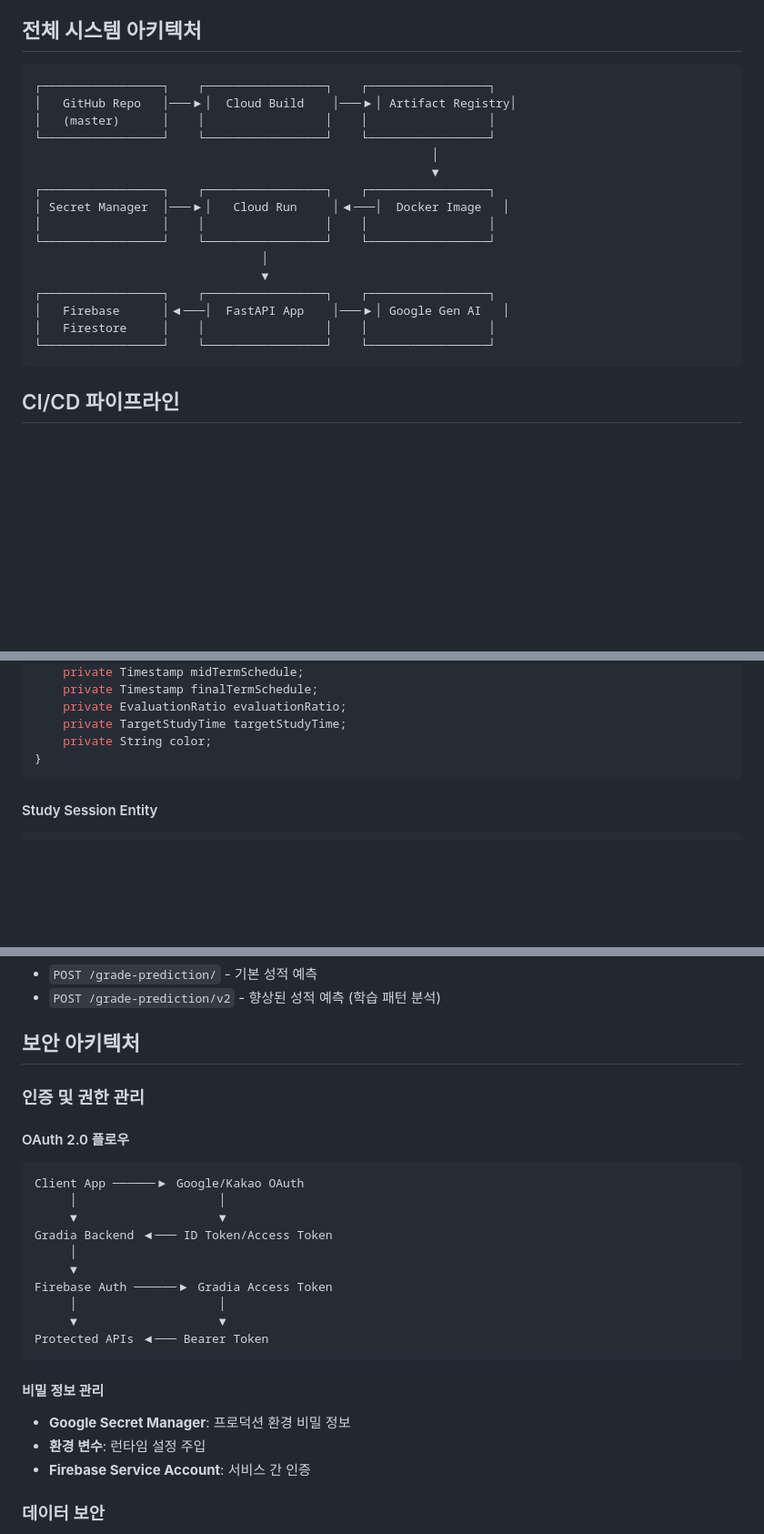
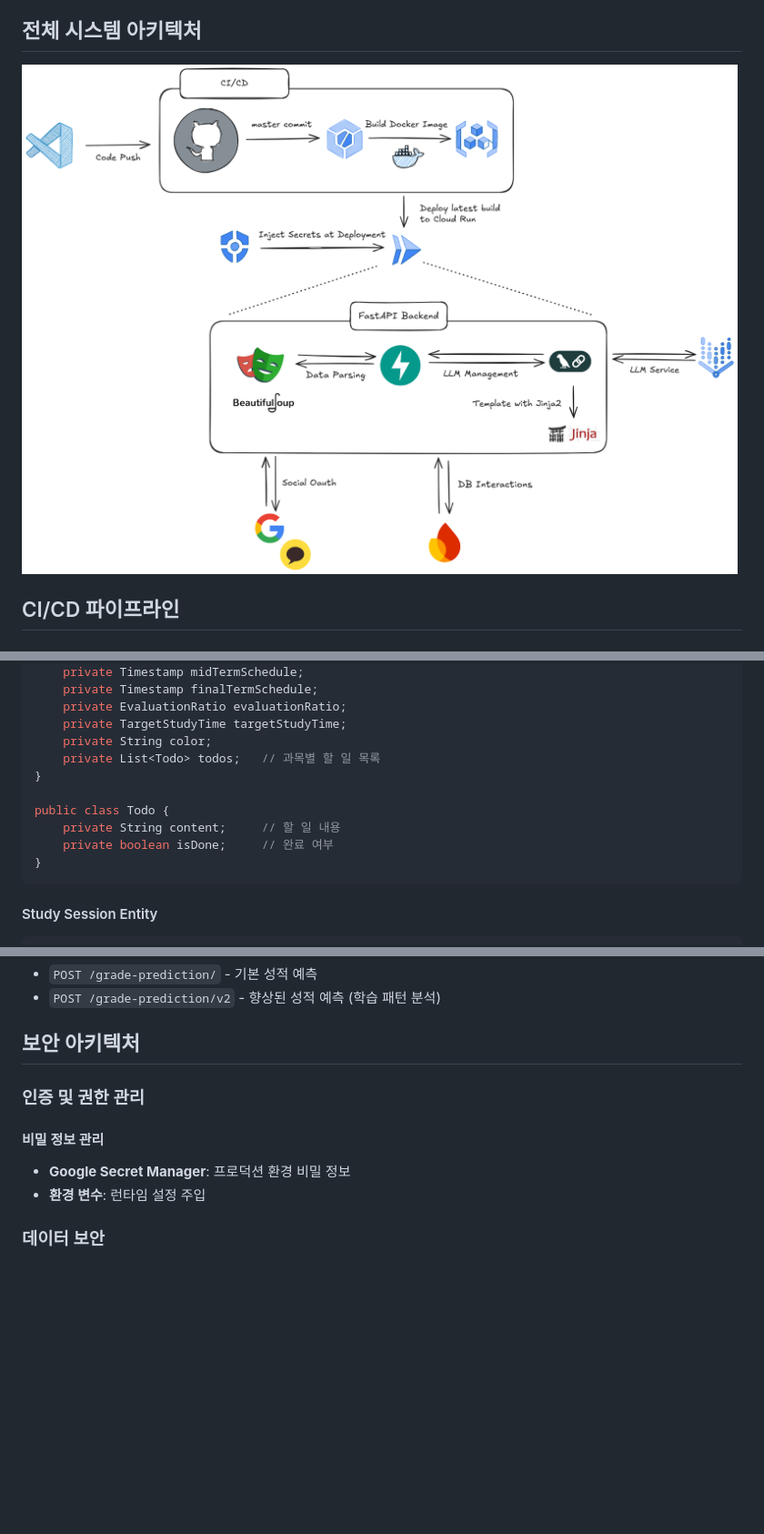
Before and after one commit to windopper/gradia-backend, a Markdown page: docs/ARCHITECTURE.md, 3 parts joined by grey strips. Shown: that part at 91% size. Rendered like a GitHub page; pictures changed too: docs/gradia-backend-architecture.png (added); blank space fills up the shorter version.

````diff
--- a/ARCHITECTURE.md
+++ b/docs/ARCHITECTURE.md
@@ -6,24 +6,7 @@ Gradia Backend는 학습 관리 및 성적 예측 서비스를 제공하는 REST
 
 ## 전체 시스템 아키텍처
 
-```
-┌─────────────────┐    ┌─────────────────┐    ┌─────────────────┐
-│   GitHub Repo   │───▶│  Cloud Build    │───▶│ Artifact Registry│
-│   (master)      │    │                 │    │                 │
-└─────────────────┘    └─────────────────┘    └─────────────────┘
-                                                        │
-                                                        ▼
-┌─────────────────┐    ┌─────────────────┐    ┌─────────────────┐
-│ Secret Manager  │───▶│   Cloud Run     │◀───│  Docker Image   │
-│                 │    │                 │    │                 │
-└─────────────────┘    └─────────────────┘    └─────────────────┘
-                                │
-                                ▼
-┌─────────────────┐    ┌─────────────────┐    ┌─────────────────┐
-│   Firebase      │◀───│  FastAPI App    │───▶│ Google Gen AI   │
-│   Firestore     │    │                 │    │                 │
-└─────────────────┘    └─────────────────┘    └─────────────────┘
-```
+![Gradia Backend Architecture](gradia-backend-architecture.png)
 
 ## CI/CD 파이프라인
 
@@ -159,6 +142,12 @@ public class SubjectEntity {
     private EvaluationRatio evaluationRatio;
     private TargetStudyTime targetStudyTime;
     private String color;
+    private List<Todo> todos;   // 과목별 할 일 목록
+}
+
+public class Todo {
+    private String content;     // 할 일 내용
+    private boolean isDone;     // 완료 여부
 }
 ```
 
@@ -230,24 +219,9 @@ public class StudySessionEntity {
 
 ### 인증 및 권한 관리
 
-#### OAuth 2.0 플로우
-```
-Client App ──────▶ Google/Kakao OAuth
-     │                    │
-     ▼                    ▼
-Gradia Backend ◀─── ID Token/Access Token
-     │
-     ▼
-Firebase Auth ──────▶ Gradia Access Token
-     │                    │
-     ▼                    ▼
-Protected APIs ◀─── Bearer Token
-```
-
 #### 비밀 정보 관리
 - **Google Secret Manager**: 프로덕션 환경 비밀 정보
 - **환경 변수**: 런타임 설정 주입
-- **Firebase Service Account**: 서비스 간 인증
 
 ### 데이터 보안
 - **HTTPS**: 모든 통신 암호화
````
Also changed, not shown: README.md (+15 -1 lines).
